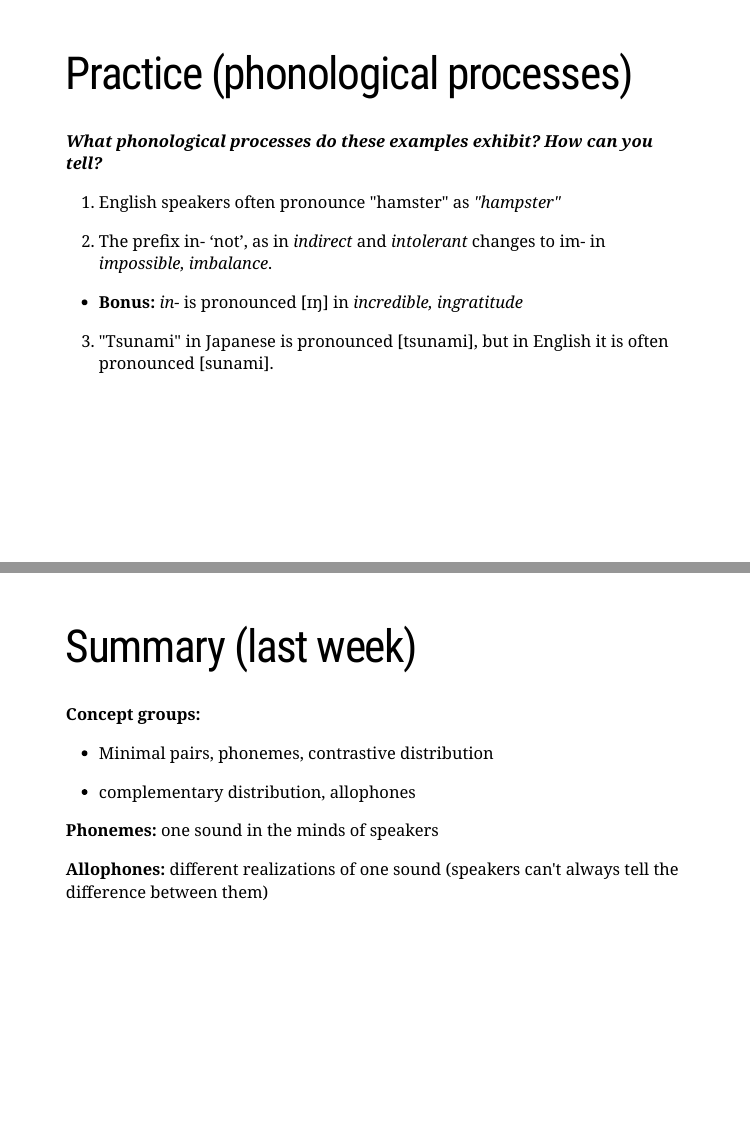
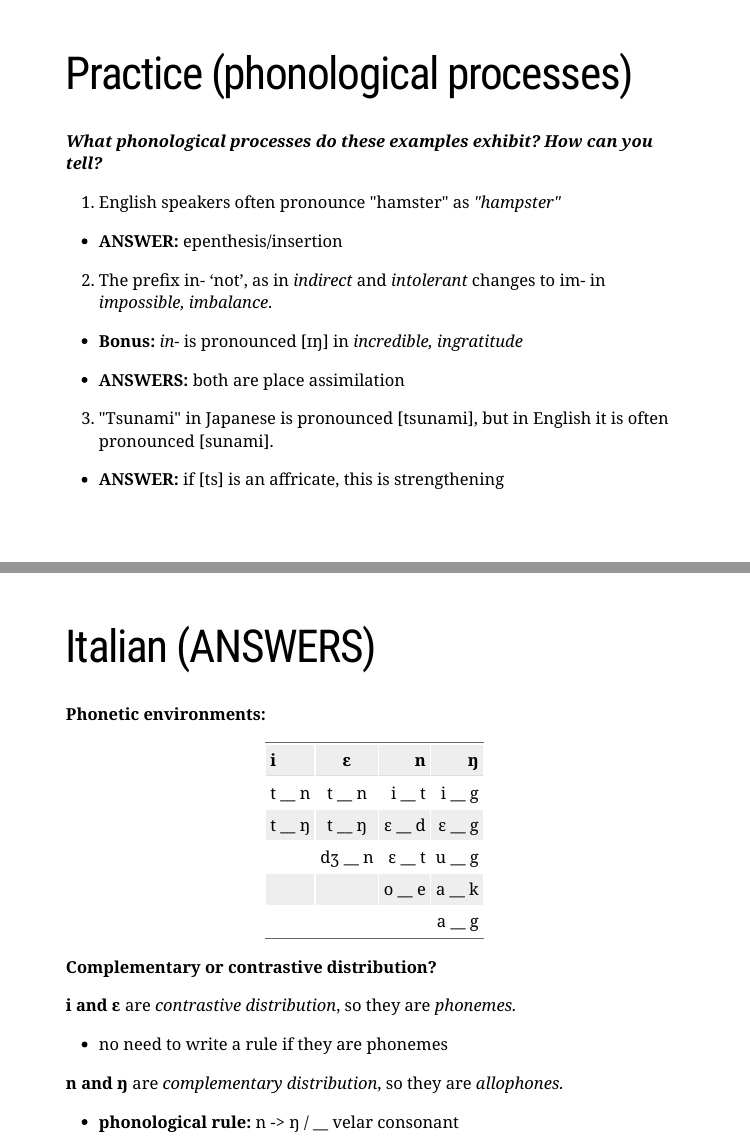
Before and after one commit to quartz-colvin/Ling201_Week13, an R Markdown document (index.Rmd): pages 10 and 17 of 19 before the commit and pages 10 and 17 of 20 after it, joined at a grey line. The pictures show the slides in the output file index.html that the author committed with the source; the slides are laid out offline by our stand-in for remark.js, each with all of its steps uncovered, in fonts that may differ from those the slides ask for, and without slide numbers, shadows or browser add-ons; a font, style sheet, LaTeX package, included part or bibliography that could not be used is replaced or left out.

Commit message:
answers added

```diff
--- a/index.Rmd
+++ b/index.Rmd
@@ -179,11 +179,17 @@ class: center, middle
 
 1. English speakers often pronounce "hamster" as *"hampster"*
 
+  - **ANSWER:** epenthesis/insertion
+
 2. The prefix in- ‘not’, as in *indirect* and *intolerant* changes to im- in *impossible, imbalance*.
 
   - **Bonus:** *in-* is pronounced [ɪŋ] in *incredible, ingratitude*
 
+  - **ANSWERS:** both are place assimilation
+
 3. "Tsunami" in Japanese is pronounced [tsunami], but in English it is often pronounced [sunami].
+
+  - **ANSWER:** if [ts] is an affricate, this is strengthening
 
 ---
 
@@ -305,12 +316,29 @@ For the pair of sounds [i]-[ɛ] and [n]-[ŋ]:
 12. [faŋgo] *"mud"*
 ]
 
+---
 
+# Italian (ANSWERS)
 
+**Phonetic environments:**
 
+| i | ɛ | n | ŋ |
+| :------- | :------: | -------: | -------: |
+| t __ n  | t __ n | i __ t | i __ g |
+| t __ ŋ  | t __ ŋ | ɛ __ d | ɛ __ g |
+|         | dʒ __ n | ɛ __ t | u __ g |
+|         |         | o __ e | a __ k |
+|         |         |        | a __ g |
 
+**Complementary or contrastive distribution?**
 
+**i and ɛ** are *contrastive distribution*, so they are *phonemes.*
 
+- no need to write a rule if they are phonemes
+
+**n and ŋ** are *complementary distribution*, so they are *allophones.*
+
+- **phonological rule:** n -> ŋ / __ velar consonant
 
 ---
 
```
Also changed, not shown: index.html, index.Rmd (5 more changed lines).
